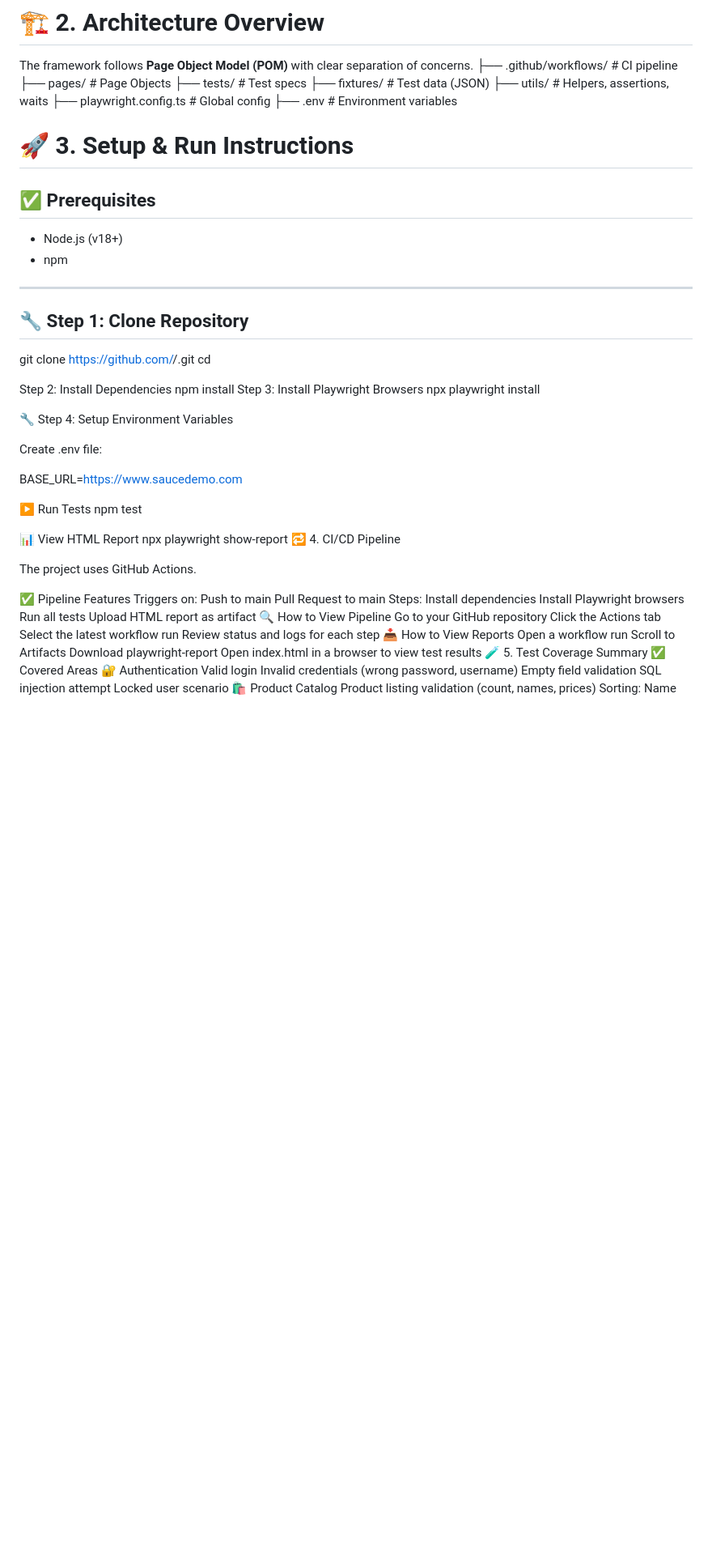
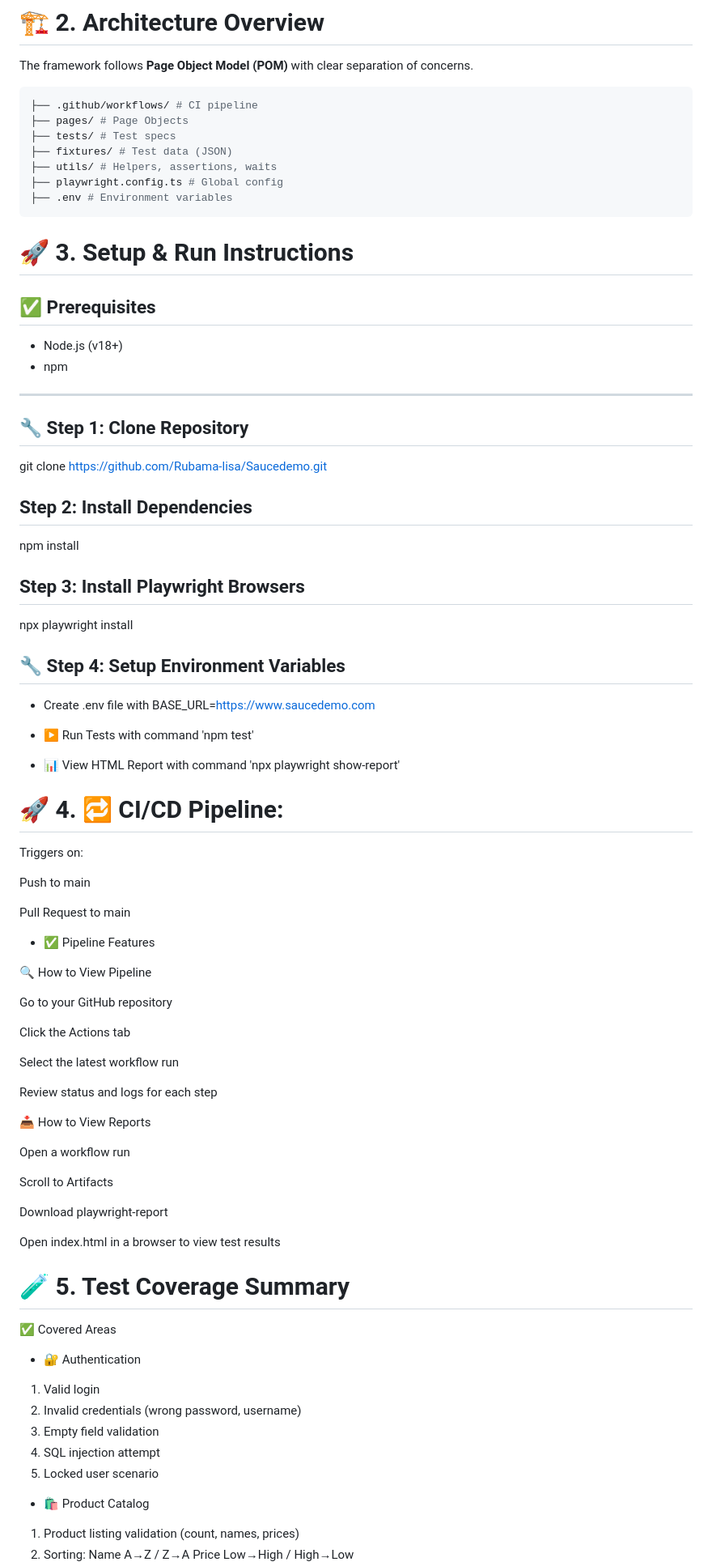
Before and after one commit to Rubama-lisa/Saucedemo, a Markdown page: README.md, the part around one of its changes. Shown at 81% size. GitHub-like rendering; blank space fills up the shorter version.

````diff
--- a/README.md
+++ b/README.md
@@ -60,6 +46,7 @@ It focuses on **scalability, maintainability, and real-world test scenarios**, n
 # 🏗️ 2. Architecture Overview
 
 The framework follows **Page Object Model (POM)** with clear separation of concerns.
+```bash
 ├── .github/workflows/ # CI pipeline
 ├── pages/ # Page Objects
 ├── tests/ # Test specs
@@ -67,6 +54,7 @@ The framework follows **Page Object Model (POM)** with clear separation of conce
 ├── utils/ # Helpers, assertions, waits
 ├── playwright.config.ts # Global config
 ├── .env # Environment variables
+```
 
 # 🚀 3. Setup & Run Instructions
 
@@ -78,58 +66,62 @@ The framework follows **Page Object Model (POM)** with clear separation of conce
 
 ## 🔧 Step 1: Clone Repository
 
-git clone https://github.com/<your-username>/<repo>.git
-cd <repo>
+git clone https://github.com/Rubama-lisa/Saucedemo.git
 
-Step 2: Install Dependencies
+## Step 2: Install Dependencies
 npm install
-Step 3: Install Playwright Browsers
+## Step 3: Install Playwright Browsers
 npx playwright install
 
-🔧 Step 4: Setup Environment Variables
+## 🔧 Step 4: Setup Environment Variables
 
-Create .env file:
-
+- Create .env file with
 BASE_URL=https://www.saucedemo.com
 
-▶️ Run Tests
-npm test
+- ▶️ Run Tests with command
+'npm test'
 
-📊 View HTML Report
-npx playwright show-report
-🔁 4. CI/CD Pipeline
+- 📊 View HTML Report with command
+'npx playwright show-report'
+# 🚀 4. 🔁 CI/CD Pipeline:
+Triggers on:
 
-The project uses GitHub Actions.
+Push to main
 
-✅ Pipeline Features
-Triggers on:
-Push to main
 Pull Request to main
-Steps:
-Install dependencies
-Install Playwright browsers
-Run all tests
-Upload HTML report as artifact
+
+- ✅ Pipeline Features
+
 🔍 How to View Pipeline
+
 Go to your GitHub repository
+
 Click the Actions tab
+
 Select the latest workflow run
+
 Review status and logs for each step
+
 📥 How to View Reports
+
 Open a workflow run
+
 Scroll to Artifacts
+
 Download playwright-report
+
 Open index.html in a browser to view test results
-🧪 5. Test Coverage Summary
+
+# 🧪 5. Test Coverage Summary
 ✅ Covered Areas
-🔐 Authentication
-Valid login
-Invalid credentials (wrong password, username)
-Empty field validation
-SQL injection attempt
-Locked user scenario
-🛍️ Product Catalog
-Product listing validation (count, names, prices)
-Sorting:
+- 🔐 Authentication
+1. Valid login
+2. Invalid credentials (wrong password, username)
+3. Empty field validation
+4. SQL injection attempt
+5. Locked user scenario
+- 🛍️ Product Catalog
+1. Product listing validation (count, names, prices)
+2. Sorting:
 Name A→Z / Z→A
 Price Low→High / High→Low
````
Also changed, not shown: other parts of README.md (+33 -42 lines).
